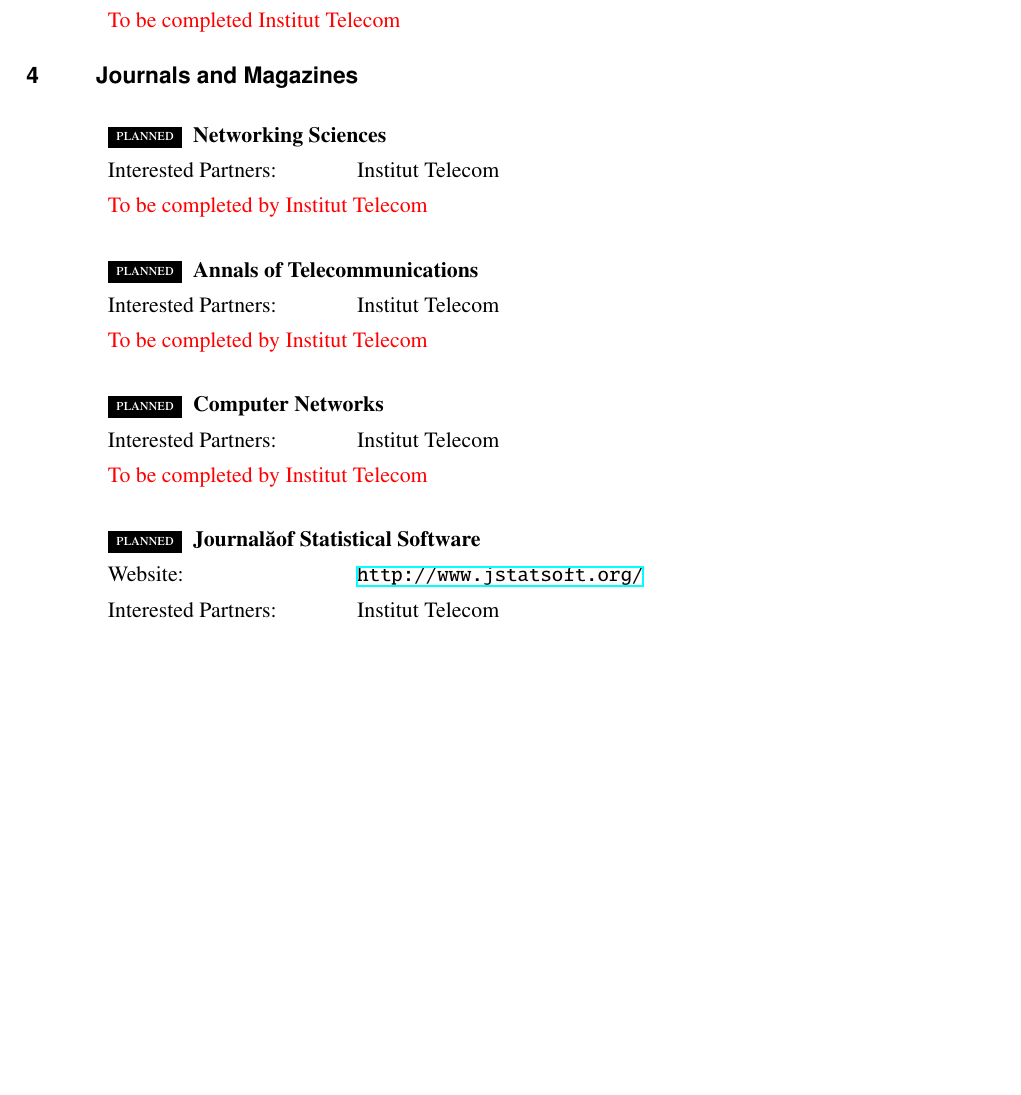
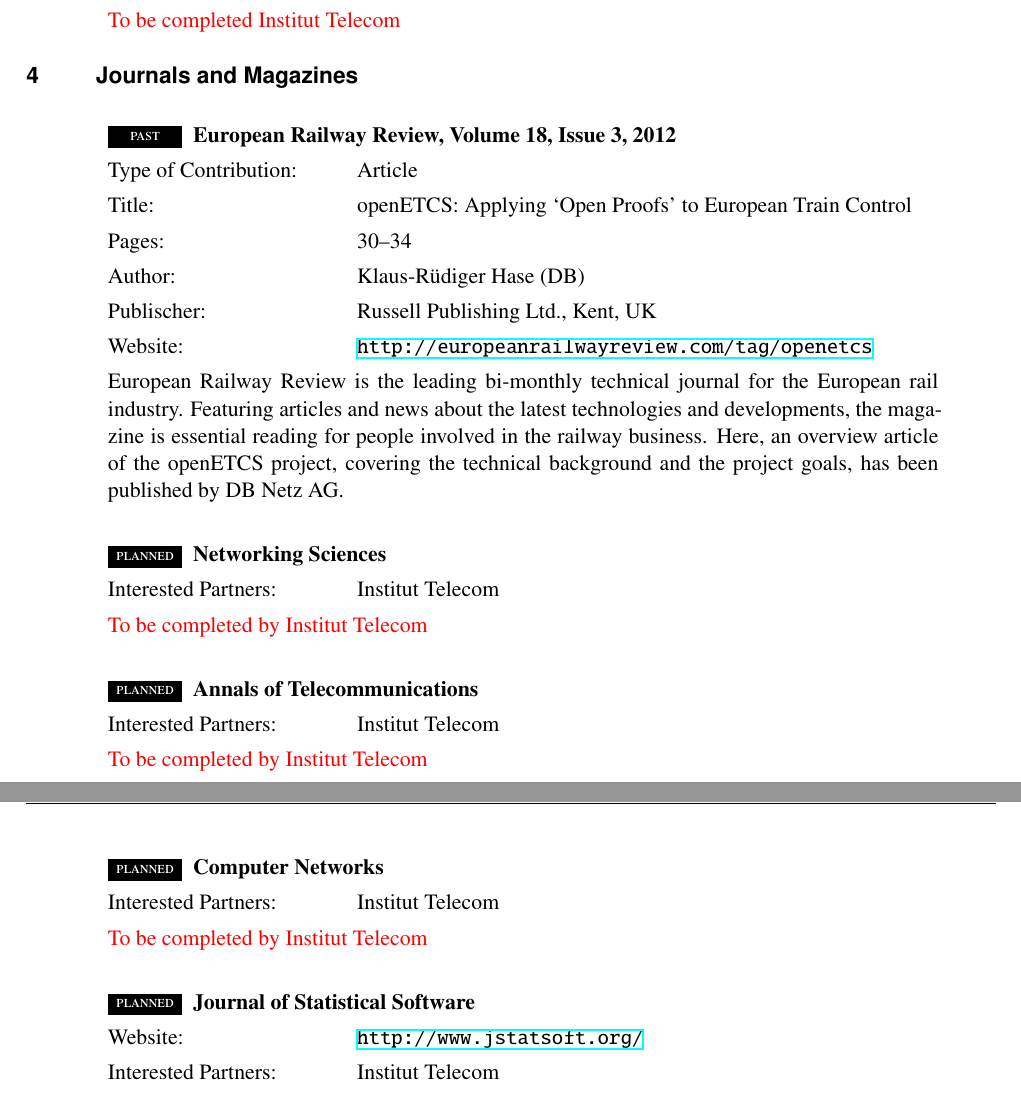
Before and after one commit to openETCS/Dissemination, a LaTeX document (D6.1_Dissemination_Plan_and_Report/dissemination_plan.tex, which reads D6.1_Dissemination_Plan_and_Report/sections/journals.tex): part of page 16 of 20 before the commit and two parts of pages 16 and 17 of 20 after it, the two joined at a grey line, cut so that both start at the same text, the shorter picture padded with empty space. Compiled offline with XeLaTeX.

Commit message:
added DB content to journals and magazines

```diff
--- a/D6.1_Dissemination_Plan_and_Report/sections/journals.tex
+++ b/D6.1_Dissemination_Plan_and_Report/sections/journals.tex
@@ -1,4 +1,15 @@
 \section{Journals and Magazines}\label{sct:journals}
+
+
+\begin{activity}[past]{European Railway Review, Volume 18, Issue 3, 2012}
+	\entry{Type of Contribution}	{Article}
+	\entry{Title}	{openETCS: Applying `Open Proofs' to European Train Control}
+	\entry{Pages} {30--34}
+	\entry{Author}	{Klaus-R\"{u}diger Hase (DB)}
+	\entry{Publischer} {Russell Publishing Ltd., Kent, UK}
+\website{http://europeanrailwayreview.com/tag/openetcs}
+	\desc{European Railway Review is the leading bi-monthly technical journal for the European rail industry. Featuring articles and news about the latest technologies and developments, the magazine is essential reading for people involved in the railway business. Here, an overview article of the openETCS project, covering the technical background and the project goals, has been published by DB Netz AG.}
+\end{activity}
 
 \begin{activity}{Networking Sciences}
 	\entry{Interested Partners}{Institut Telecom}
```
Also changed, not shown: D6.1_Dissemination_Plan_and_Report/dissemination_plan.pdf, D6.1_Dissemination_Plan_and_Report/sections/journals.tex (2 more changed lines).
